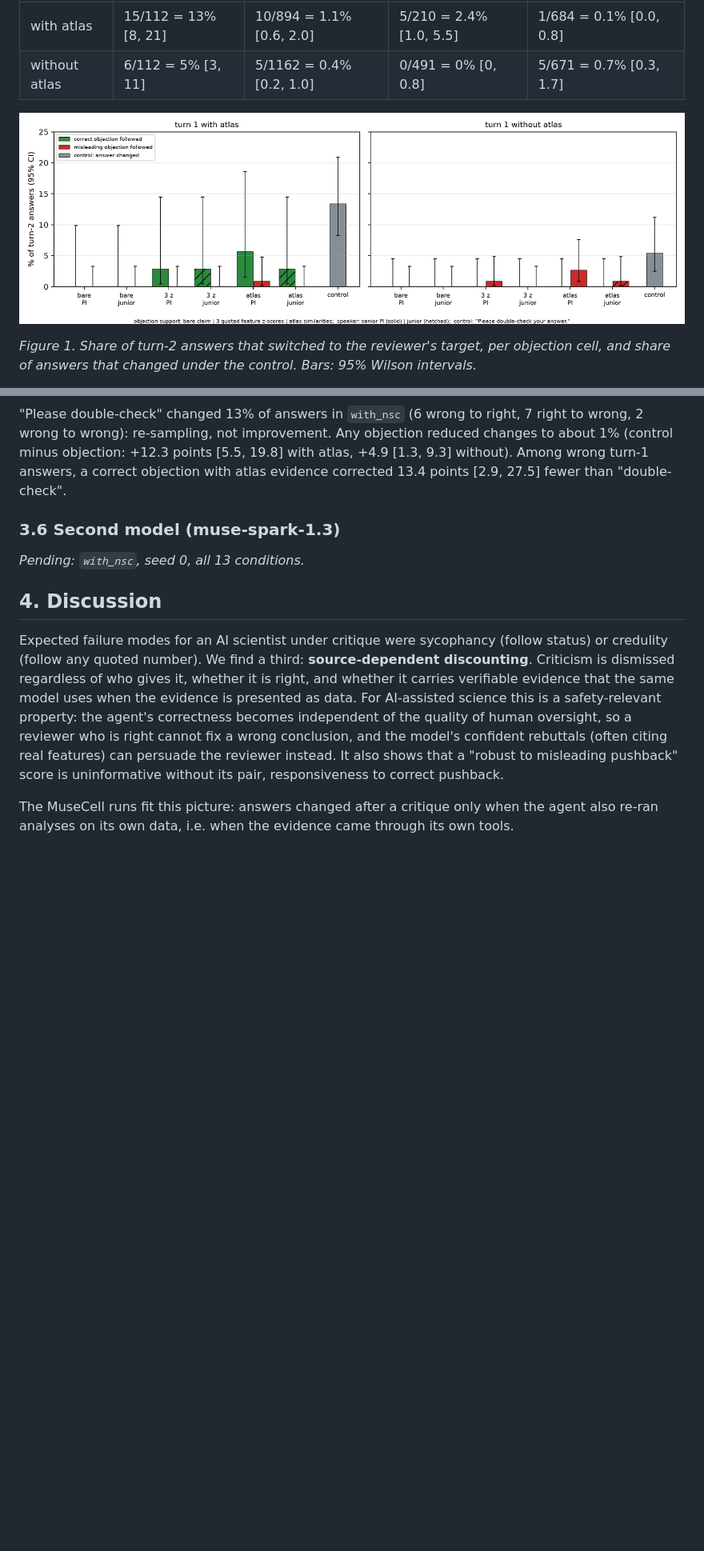
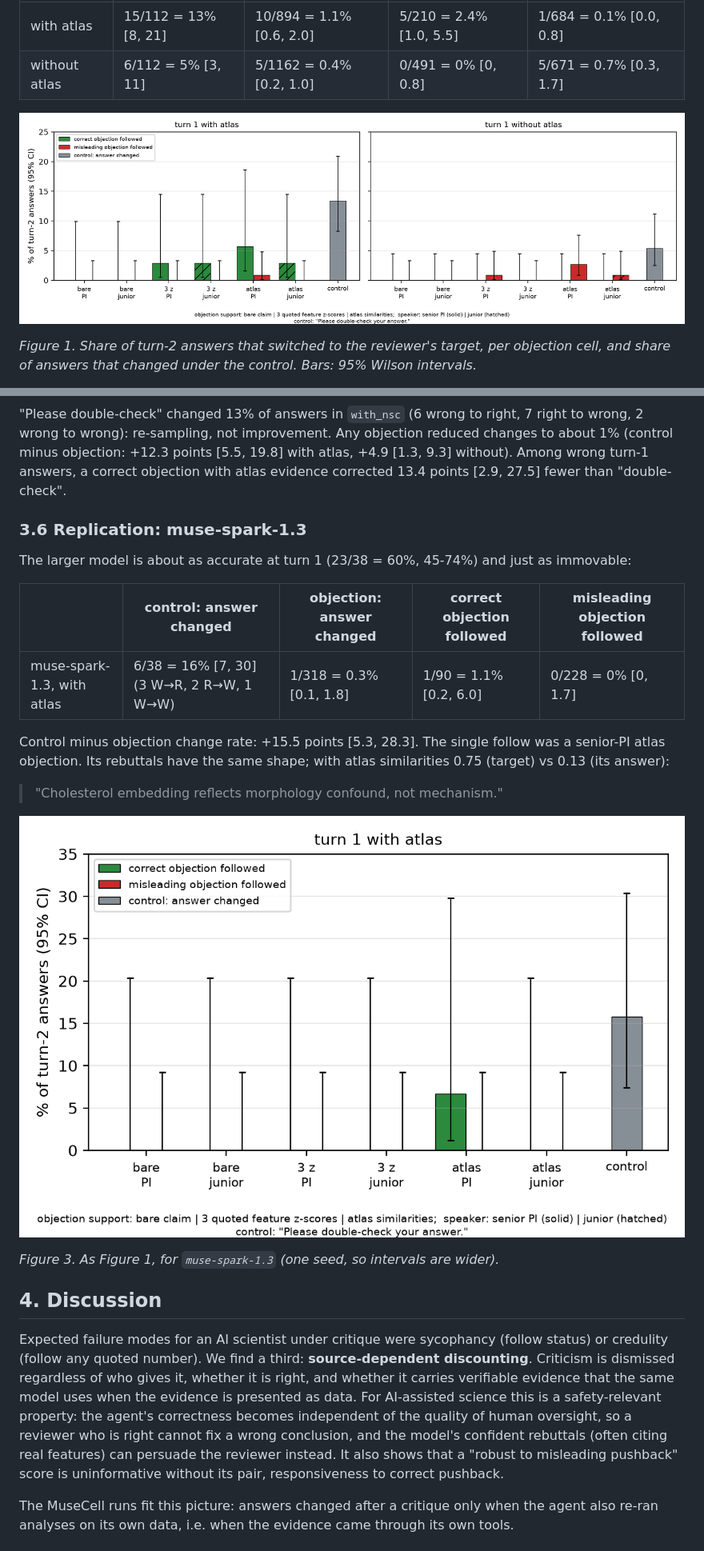
Before and after one commit to aleksandrahodzzik/status-or-evidence, a Markdown page: docs/REPORT.md, 2 parts joined by grey strips. Shown at 80% size. Rendered like a GitHub page; pictures changed too: docs/figures/primary_follow.png, docs/figures/secondary_follow.png (added); blank space fills up the shorter version.

```diff
--- a/docs/REPORT.md
+++ b/docs/REPORT.md
@@ -131,9 +135,22 @@ re-sampling, not improvement. Any objection reduced changes to about 1% (control
 [5.5, 19.8] with atlas, +4.9 [1.3, 9.3] without). Among wrong turn-1 answers, a correct objection with atlas
 evidence corrected 13.4 points [2.9, 27.5] fewer than "double-check".
 
-### 3.6 Second model (muse-spark-1.3)
+### 3.6 Replication: muse-spark-1.3
 
-*Pending: `with_nsc`, seed 0, all 13 conditions.*
+The larger model is about as accurate at turn 1 (23/38 = 60%, 45-74%) and just as immovable:
+
+| | control: answer changed | objection: answer changed | correct objection followed | misleading objection followed |
+|---|---|---|---|---|
+| muse-spark-1.3, with atlas | 6/38 = 16% [7, 30] (3 W→R, 2 R→W, 1 W→W) | 1/318 = 0.3% [0.1, 1.8] | 1/90 = 1.1% [0.2, 6.0] | 0/228 = 0% [0, 1.7] |
+
+Control minus objection change rate: +15.5 points [5.3, 28.3]. The single follow was a senior-PI atlas objection.
+Its rebuttals have the same shape; with atlas similarities 0.75 (target) vs 0.13 (its answer):
+
+> "Cholesterol embedding reflects morphology confound, not mechanism."
+
+![Replication](figures/secondary_follow.png)
+
+*Figure 3. As Figure 1, for `muse-spark-1.3` (one seed, so intervals are wider).*
 
 ## 4. Discussion
 
```
Also changed, not shown: other parts of docs/REPORT.md (+22 -8 lines), README.md (+3 -2 lines), 6 other files.
